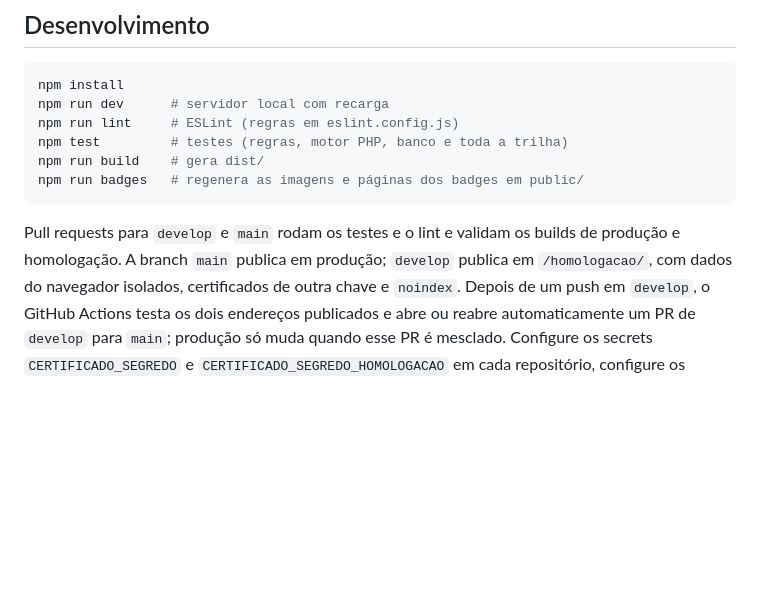
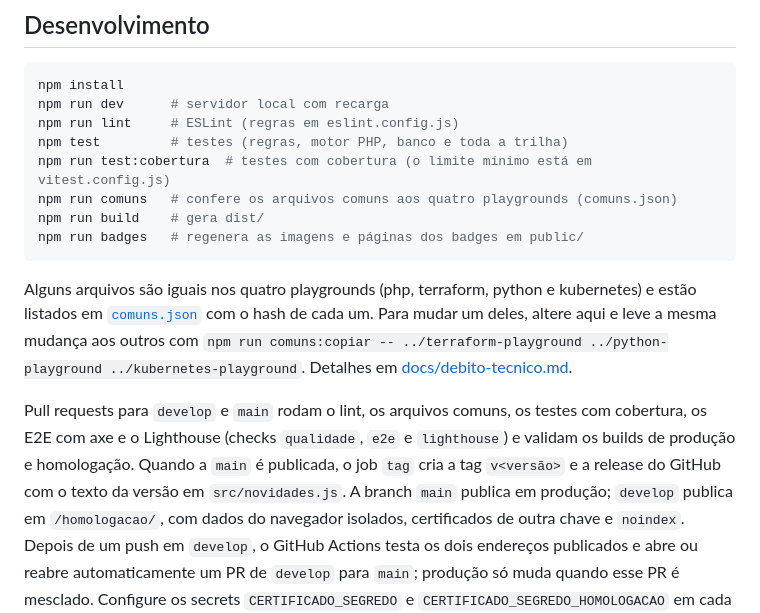
Before and after one commit to sertaoseracloud/php-playground, a Markdown page: README.md, the part around the change. GitHub-like rendering; blank space fills up the shorter version.

Commit message:
docs: README com cobertura, arquivos comuns e release automática
Co-Authored-By: Claude Opus 5.5 <noreply@anthropic.com>

````diff
--- a/README.md
+++ b/README.md
@@ -278,12 +278,21 @@ npm install
 npm run dev      # servidor local com recarga
 npm run lint     # ESLint (regras em eslint.config.js)
 npm test         # testes (regras, motor PHP, banco e toda a trilha)
+npm run test:cobertura  # testes com cobertura (o limite mínimo está em vitest.config.js)
+npm run comuns   # confere os arquivos comuns aos quatro playgrounds (comuns.json)
 npm run build    # gera dist/
 npm run badges   # regenera as imagens e páginas dos badges em public/
 ```
 
-Pull requests para `develop` e `main` rodam os testes e o lint e validam os builds de produção e
-homologação. A branch `main` publica em produção;
+Alguns arquivos são iguais nos quatro playgrounds (php, terraform, python e kubernetes) e estão
+listados em [`comuns.json`](comuns.json) com o hash de cada um. Para mudar um deles, altere aqui e
+leve a mesma mudança aos outros com `npm run comuns:copiar -- ../terraform-playground ../python-playground ../kubernetes-playground`.
+Detalhes em [docs/debito-tecnico.md](docs/debito-tecnico.md#arquivos-comuns).
+
+Pull requests para `develop` e `main` rodam o lint, os arquivos comuns, os testes com cobertura, os
+E2E com axe e o Lighthouse (checks `qualidade`, `e2e` e `lighthouse`) e validam os builds de produção e
+homologação. Quando a `main` é publicada, o job `tag` cria a tag `v<versão>` e a release do GitHub com
+o texto da versão em `src/novidades.js`. A branch `main` publica em produção;
 `develop` publica em `/homologacao/`, com dados do navegador isolados, certificados de outra chave e
 `noindex`. Depois de um push em `develop`, o GitHub Actions testa os dois endereços publicados e abre
 ou reabre automaticamente um PR de `develop` para `main`; produção só muda quando esse PR é mesclado.
````
